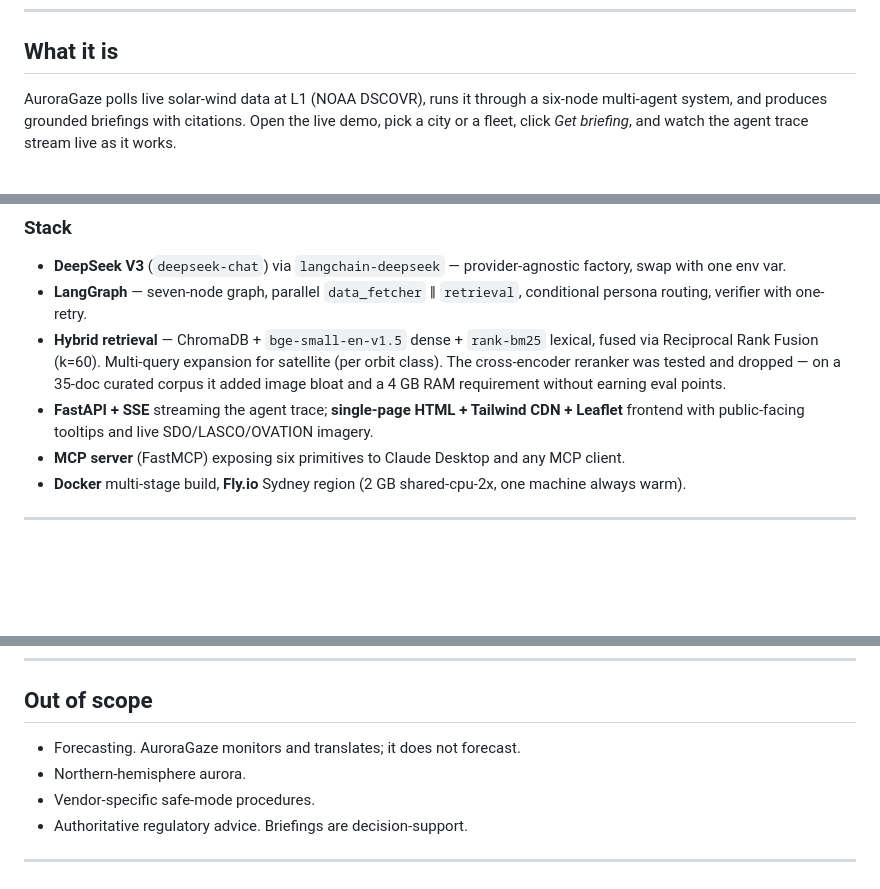
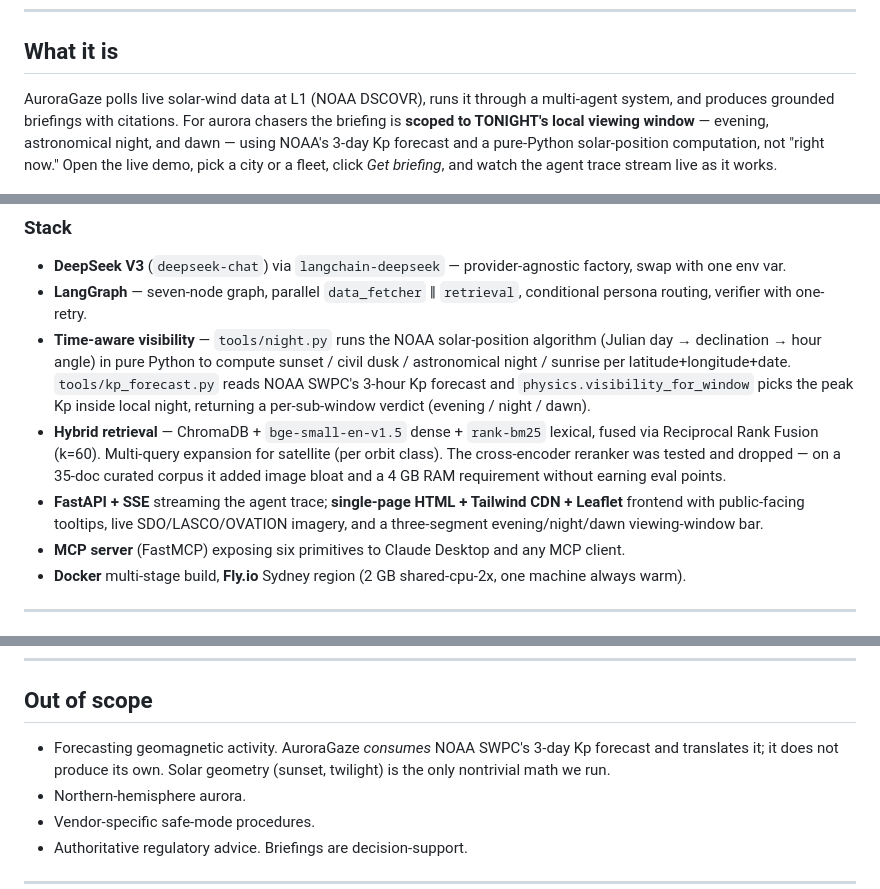
Before and after one commit to Ahmad-Jaradat-Space/auroragaze, a Markdown page: README.md, 3 parts joined by grey strips. Drawn GitHub-style; blank space fills up the shorter version.

Commit message:
docs: README mentions time-aware viewing window and Kp forecast
Stack section gains a "Time-aware visibility" bullet covering
night.py, kp_forecast.py, and visibility_for_window. "What it is"
paragraph notes briefings are scoped to TONIGHT's local window.
"Out of scope" reframes forecasting honestly — we consume NOAA's
3-day Kp forecast, we don't issue our own.

```diff
--- a/README.md
+++ b/README.md
@@ -36,7 +36,7 @@ Same physics. Two translations to action. **One product.**
 
 ## What it is
 
-AuroraGaze polls live solar-wind data at L1 (NOAA DSCOVR), runs it through a six-node multi-agent system, and produces grounded briefings with citations. Open the live demo, pick a city or a fleet, click *Get briefing*, and watch the agent trace stream live as it works.
+AuroraGaze polls live solar-wind data at L1 (NOAA DSCOVR), runs it through a multi-agent system, and produces grounded briefings with citations. For aurora chasers the briefing is **scoped to TONIGHT's local viewing window** — evening, astronomical night, and dawn — using NOAA's 3-day Kp forecast and a pure-Python solar-position computation, not "right now." Open the live demo, pick a city or a fleet, click *Get briefing*, and watch the agent trace stream live as it works.
 
 ![agent trace streaming](docs/img/agent-trace.png)
 
@@ -91,8 +91,9 @@ Seven nodes, **one LLM call** per briefing (two if the verifier rejects and retr
 
 - **DeepSeek V3** (`deepseek-chat`) via `langchain-deepseek` — provider-agnostic factory, swap with one env var.
 - **LangGraph** — seven-node graph, parallel `data_fetcher` ‖ `retrieval`, conditional persona routing, verifier with one-retry.
+- **Time-aware visibility** — `tools/night.py` runs the NOAA solar-position algorithm (Julian day → declination → hour angle) in pure Python to compute sunset / civil dusk / astronomical night / sunrise per latitude+longitude+date. `tools/kp_forecast.py` reads NOAA SWPC's 3-hour Kp forecast and `physics.visibility_for_window` picks the peak Kp inside local night, returning a per-sub-window verdict (evening / night / dawn).
 - **Hybrid retrieval** — ChromaDB + `bge-small-en-v1.5` dense + `rank-bm25` lexical, fused via Reciprocal Rank Fusion (k=60). Multi-query expansion for satellite (per orbit class). The cross-encoder reranker was tested and dropped — on a 35-doc curated corpus it added image bloat and a 4 GB RAM requirement without earning eval points.
-- **FastAPI + SSE** streaming the agent trace; **single-page HTML + Tailwind CDN + Leaflet** frontend with public-facing tooltips and live SDO/LASCO/OVATION imagery.
+- **FastAPI + SSE** streaming the agent trace; **single-page HTML + Tailwind CDN + Leaflet** frontend with public-facing tooltips, live SDO/LASCO/OVATION imagery, and a three-segment evening/night/dawn viewing-window bar.
 - **MCP server** (FastMCP) exposing six primitives to Claude Desktop and any MCP client.
 - **Docker** multi-stage build, **Fly.io** Sydney region (2 GB shared-cpu-2x, one machine always warm).
 
@@ -185,7 +186,7 @@ The five load-bearing choices, each as its own ADR:
 
 ## Out of scope
 
-- Forecasting. AuroraGaze monitors and translates; it does not forecast.
+- Forecasting geomagnetic activity. AuroraGaze *consumes* NOAA SWPC's 3-day Kp forecast and translates it; it does not produce its own. Solar geometry (sunset, twilight) is the only nontrivial math we run.
 - Northern-hemisphere aurora.
 - Vendor-specific safe-mode procedures.
 - Authoritative regulatory advice. Briefings are decision-support.
```
